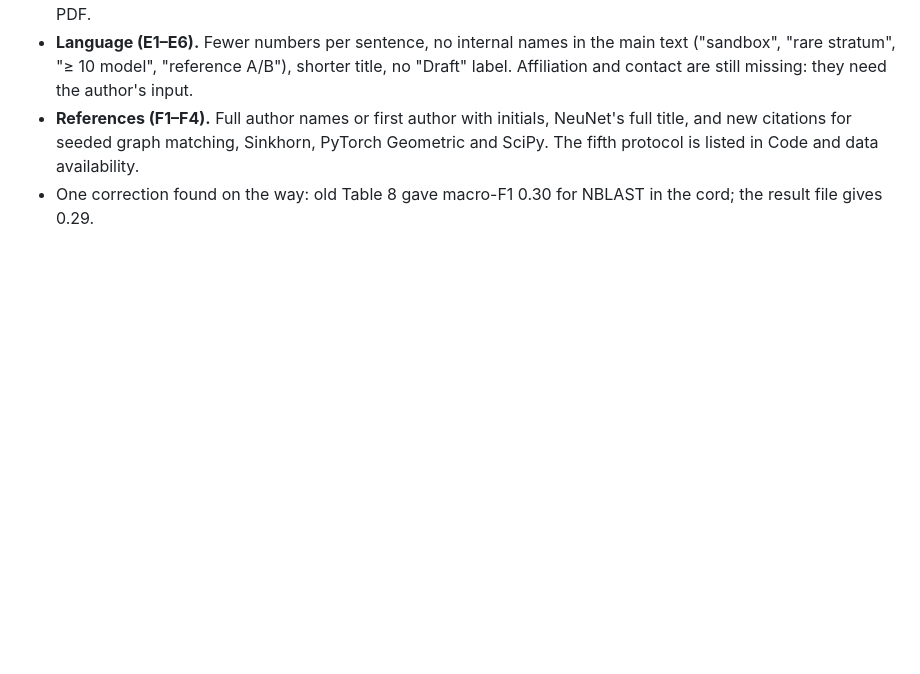
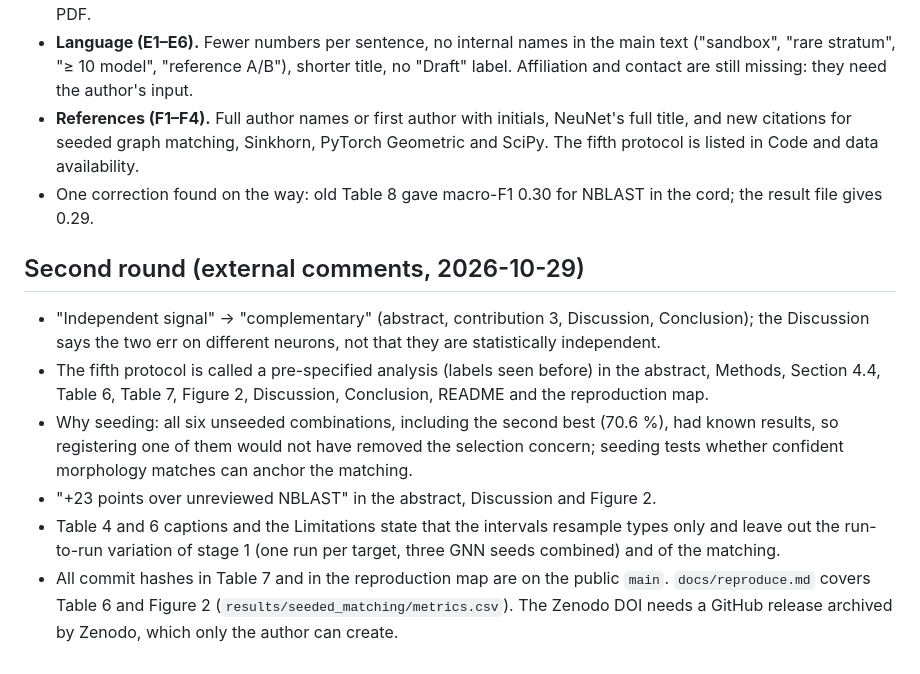
Before and after one commit to Paradoxsmile/flybrain, a Markdown page: docs/paper_review.md, the part around the change. Drawn GitHub-style; blank space fills up the shorter version.

```diff
--- a/docs/paper_review.md
+++ b/docs/paper_review.md
@@ -120,3 +120,12 @@ All four steps were applied at the user's request ("Everything").
 - **Language (E1–E6).** Fewer numbers per sentence, no internal names in the main text ("sandbox", "rare stratum", "≥ 10 model", "reference A/B"), shorter title, no "Draft" label. Affiliation and contact are still missing: they need the author's input.
 - **References (F1–F4).** Full author names or first author with initials, NeuNet's full title, and new citations for seeded graph matching, Sinkhorn, PyTorch Geometric and SciPy. The fifth protocol is listed in Code and data availability.
 - One correction found on the way: old Table 8 gave macro-F1 0.30 for NBLAST in the cord; the result file gives 0.29.
+
+## Second round (external comments, 2026-10-29)
+
+- "Independent signal" → "complementary" (abstract, contribution 3, Discussion, Conclusion); the Discussion says the two err on different neurons, not that they are statistically independent.
+- The fifth protocol is called a pre-specified analysis (labels seen before) in the abstract, Methods, Section 4.4, Table 6, Table 7, Figure 2, Discussion, Conclusion, README and the reproduction map.
+- Why seeding: all six unseeded combinations, including the second best (70.6 %), had known results, so registering one of them would not have removed the selection concern; seeding tests whether confident morphology matches can anchor the matching.
+- "+23 points over unreviewed NBLAST" in the abstract, Discussion and Figure 2.
+- Table 4 and 6 captions and the Limitations state that the intervals resample types only and leave out the run-to-run variation of stage 1 (one run per target, three GNN seeds combined) and of the matching.
+- All commit hashes in Table 7 and in the reproduction map are on the public `main`. `docs/reproduce.md` covers Table 6 and Figure 2 (`results/seeded_matching/metrics.csv`). The Zenodo DOI needs a GitHub release archived by Zenodo, which only the author can create.
```
Also changed, not shown: README.md (+1 -1 lines), docs/reproduce.md (+2 -2 lines), paper/figures/morphology.png, 4 other files.
